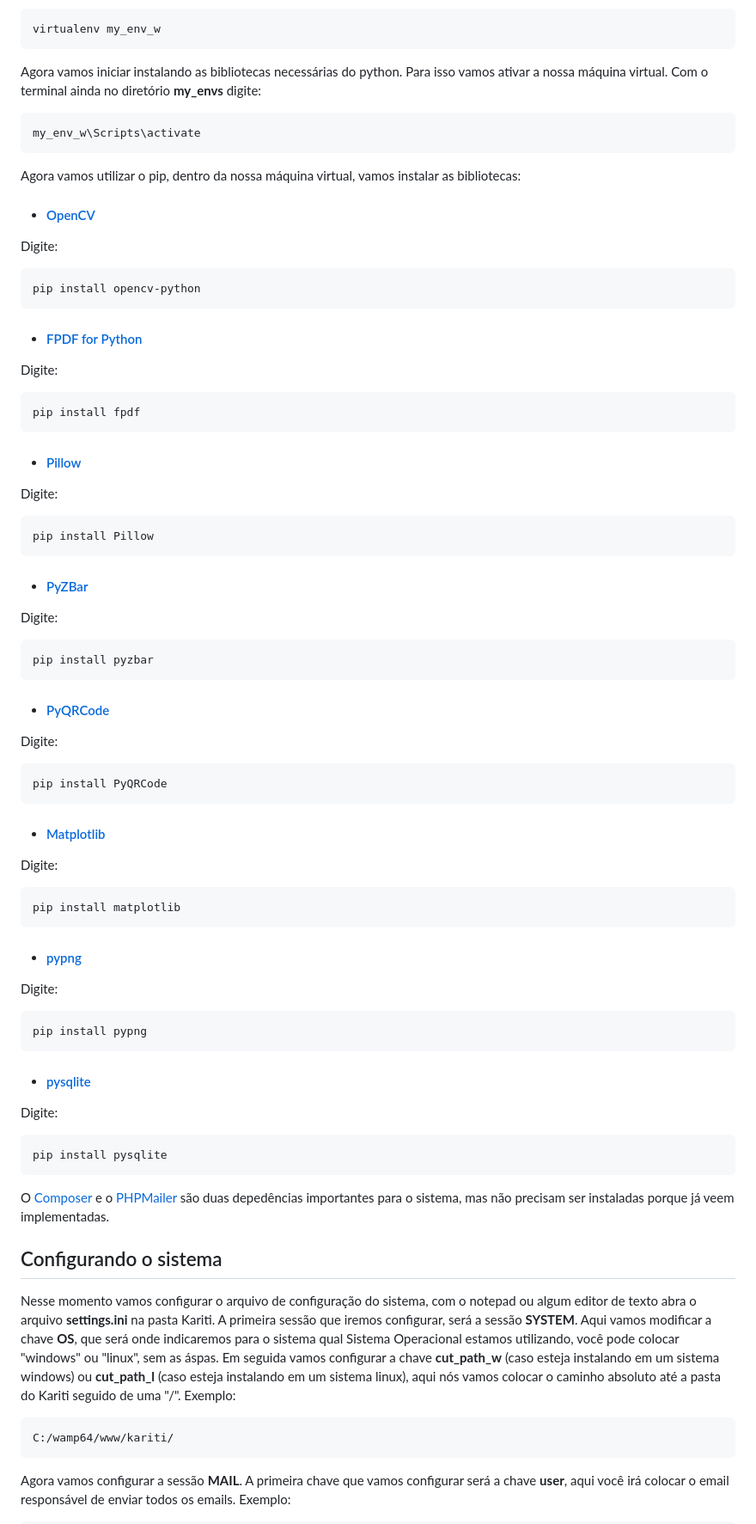
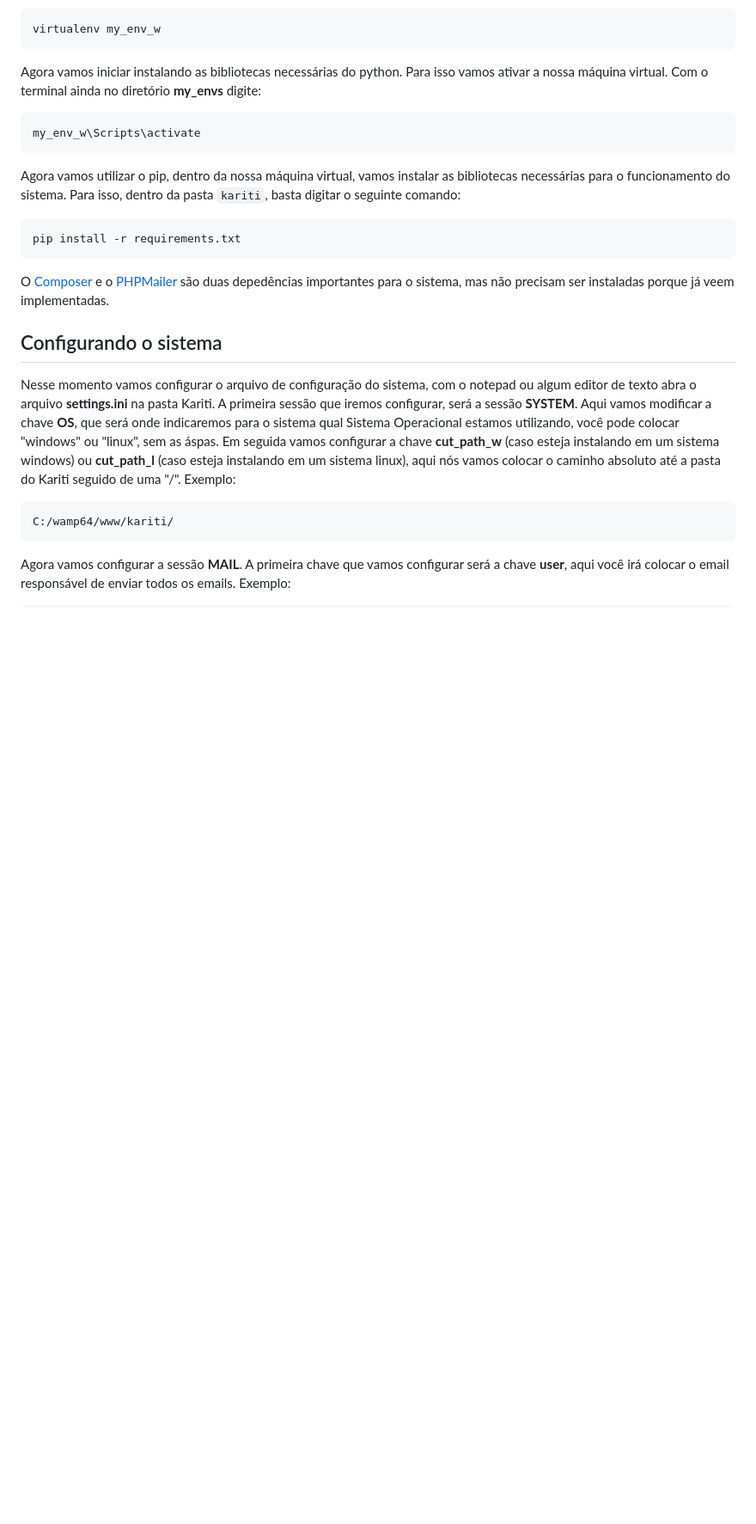
Before and after one commit to karitisystem/kariti, a Markdown page: README.md, the part around the change. Shown at 86% size. Rendered like a GitHub page; blank space fills up the shorter version.

Commit message:
:wrench: | Add requirements to readme

```diff
--- a/README.md
+++ b/README.md
@@ -31,47 +31,11 @@ Agora vamos iniciar instalando as bibliotecas necessárias do python. Para isso
 ~~~cmd
 my_env_w\Scripts\activate
 ~~~
-Agora vamos utilizar o pip, dentro da nossa máquina virtual, vamos instalar as bibliotecas:
-* #### [OpenCV](https://opencv.org/)
-Digite:
+Agora vamos utilizar o pip, dentro da nossa máquina virtual, vamos instalar as bibliotecas necessárias para o funcionamento do sistema. Para isso, dentro da pasta `kariti`, basta digitar o seguinte comando:
 ~~~cmd
-pip install opencv-python
+pip install -r requirements.txt
 ~~~
-* #### [FPDF for Python](https://pyfpdf.readthedocs.io/en/latest/)
-Digite:
-~~~cmd
-pip install fpdf
-~~~
-* #### [Pillow](https://pypi.org/project/Pillow/)
-Digite:
-~~~cmd
-pip install Pillow
-~~~
-* #### [PyZBar](https://pypi.org/project/pyzbar/)
-Digite:
-~~~cmd
-pip install pyzbar
-~~~
-* #### [PyQRCode](https://pypi.org/project/PyQRCode/)
-Digite:
-~~~cmd
-pip install PyQRCode
-~~~
-* #### [Matplotlib](https://matplotlib.org/)
-Digite:
-~~~cmd
-pip install matplotlib
-~~~
-* #### [pypng](https://pypi.org/project/pypng/)
-Digite:
-~~~cmd
-pip install pypng
-~~~
-* #### [pysqlite](https://pypi.org/project/pysqlite/)
-Digite:
-~~~cmd
-pip install pysqlite
-~~~
+
 
 O [Composer](https://getcomposer.org/) e o [PHPMailer](https://github.com/PHPMailer/PHPMailer) são duas depedências importantes para o sistema, mas não precisam ser instaladas porque já veem implementadas.
 
```
